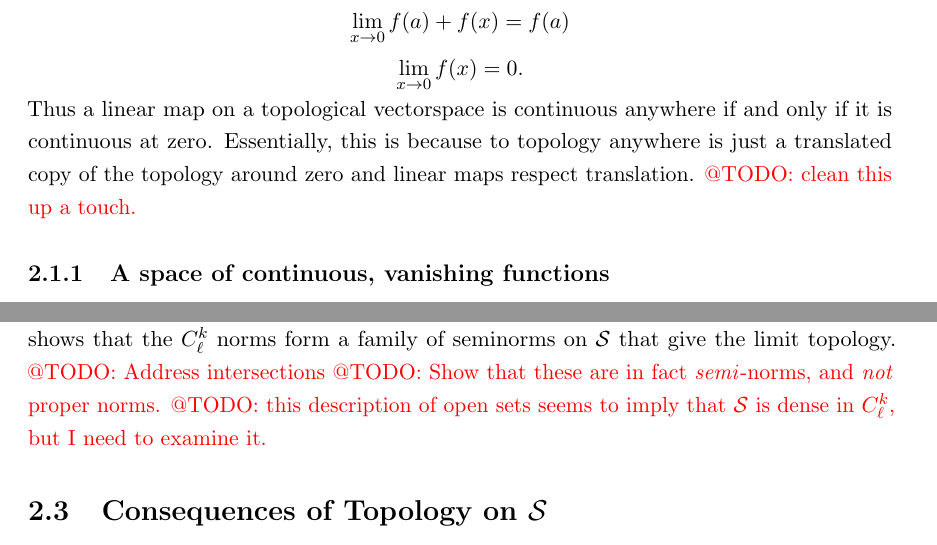
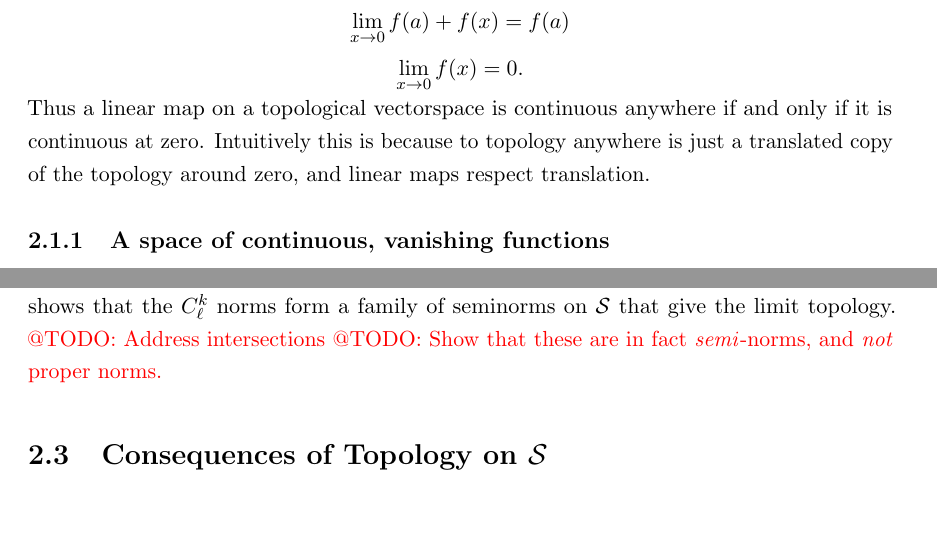
Before and after one commit to sethjust/thesis, a LaTeX thesis (thesis.tex, which reads schwartz.tex): two parts of pages 29 and 37 of 61, joined at a grey line, cut so that both start at the same text, the shorter picture padded with empty space. Compiled offline with pdfLaTeX; a LaTeX package or settings file that is missing is left out.

Commit message:
changes from scanning schwartz

```diff
--- a/schwartz.tex
+++ b/schwartz.tex
@@ -121,8 +121,7 @@
         \lim_{x\rightarrow 0} f(x) = 0\text{.}
       \end{gather*}
       Thus a linear map on a topological vectorspace is continuous anywhere if and only if it is continuous at zero.
-      Essentially, this is because to topology anywhere is just a translated copy of the topology around zero and linear maps respect translation.
-      \todo{clean this up a touch.}
+      Intuitively this is because to topology anywhere is just a translated copy of the topology around zero, and linear maps respect translation.
 
       \subsection{A space of continuous, vanishing functions}
 
@@ -546,7 +545,6 @@
       Comparing this expression with the seminorm definition of a Fr\'echet space shows that the \Ckl norms form a family of seminorms on \S that give the limit topology.
       \todo{Address intersections}
       \todo{Show that these are in fact \emph{semi}-norms, and \emph{not} proper norms.}
-      \todo{this description of open sets seems to imply that \S is dense in \Ckl, but I need to examine it.}
 
     \section{Consequences of Topology on \S}
       The following results arise from the limit topology on \S.
```
Also changed, not shown: schwartz.tex (6 more changed lines).
